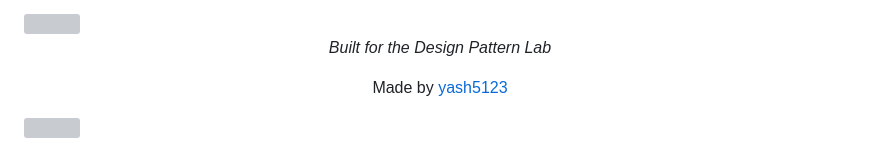
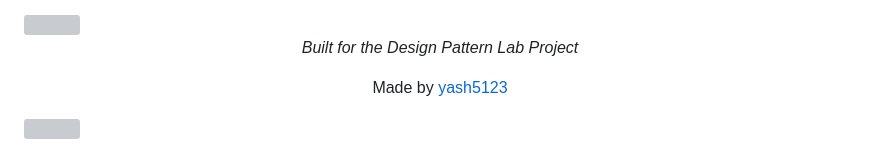
Before and after one commit to yash5123/QuickBite, a Markdown page: README.md, the part around the change. Rendered like a GitHub page; grey boxes are pictures that could not be loaded.

```diff
--- a/README.md
+++ b/README.md
@@ -149,7 +149,7 @@ No frameworks, no build tool, no ORM - just raw Java doing the heavy lifting, wh
 
 <div align="center">
 
-*Built for the Design Pattern Lab*
+*Built for the Design Pattern Lab Project*
 
 Made by [yash5123](https://github.com/yash5123)
 
```
